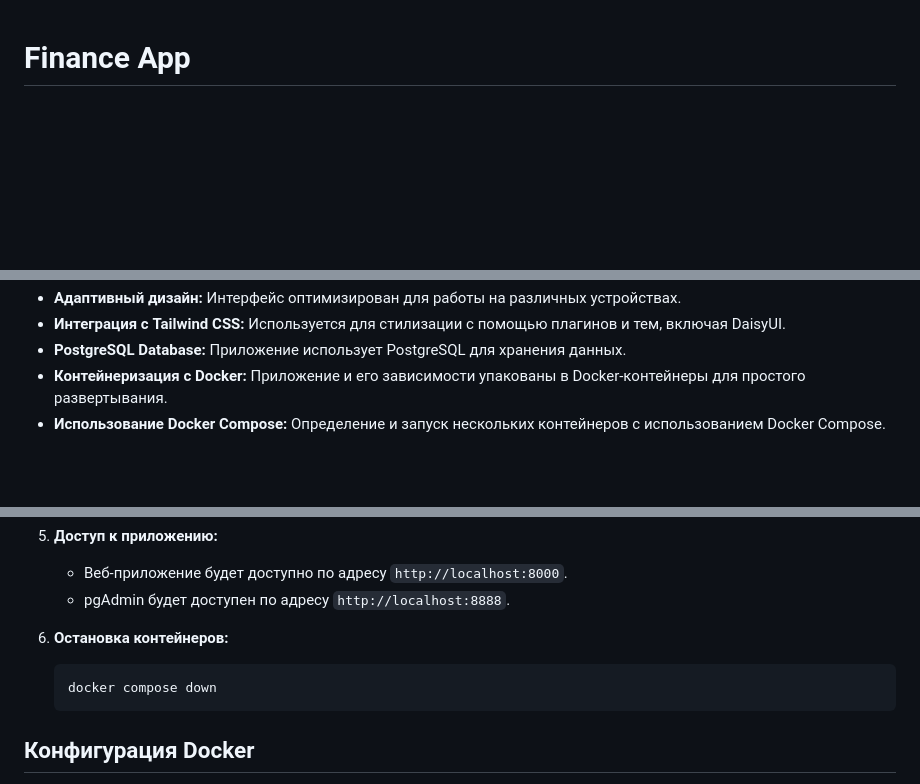
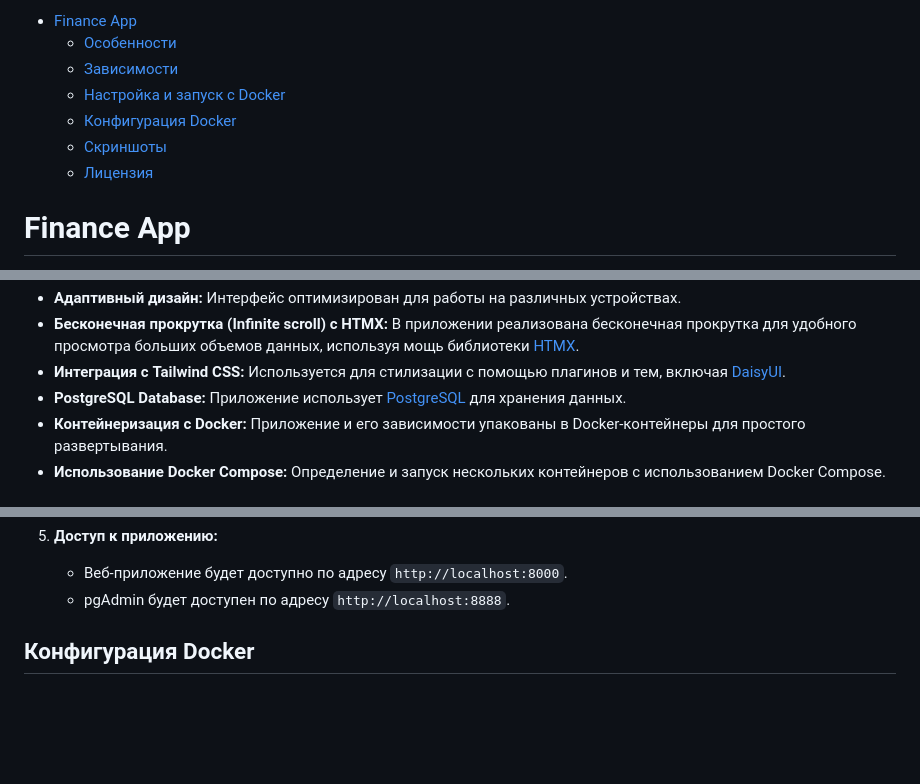
Before and after one commit to bugweaver/finance-app, a Markdown page: README.md, 3 parts joined by grey strips. Drawn GitHub-style; blank space fills up the shorter version.

Commit message:
docs: Update README

````diff
--- a/README.md
+++ b/README.md
@@ -1,3 +1,11 @@
+- [Finance App](#finance-app)
+  - [Особенности](#особенности)
+  - [Зависимости](#зависимости)
+  - [Настройка и запуск с Docker](#настройка-и-запуск-с-docker)
+  - [Конфигурация Docker](#конфигурация-docker)
+  - [Скриншоты](#скриншоты)
+  - [Лицензия](#лицензия)
+
 # Finance App
 
 Этот проект представляет собой веб-приложение для управления финансами, разработанное с использованием Django и HTMX.
@@ -15,6 +23,7 @@
 * **Адаптивный дизайн:** Интерфейс оптимизирован для работы на различных устройствах.
-* **Интеграция с Tailwind CSS:** Используется для стилизации с помощью плагинов и тем, включая DaisyUI.
-* **PostgreSQL Database:** Приложение использует PostgreSQL для хранения данных.
+* **Бесконечная прокрутка (Infinite scroll) с HTMX:** В приложении реализована бесконечная прокрутка для удобного просмотра больших объемов данных, используя мощь библиотеки [HTMX](https://htmx.org/).
+* **Интеграция с Tailwind CSS:** Используется для стилизации с помощью плагинов и тем, включая [DaisyUI](https://daisyui.com/).
+* **PostgreSQL Database:** Приложение использует [PostgreSQL](https://www.postgresql.org/) для хранения данных.
 * **Контейнеризация с Docker:** Приложение и его зависимости упакованы в Docker-контейнеры для простого развертывания.
 * **Использование Docker Compose:** Определение и запуск нескольких контейнеров с использованием Docker Compose.
 
@@ -77,11 +86,6 @@
     * Веб-приложение будет доступно по адресу `http://localhost:8000`.
     * pgAdmin будет доступен по адресу `http://localhost:8888`.
 
-6. **Остановка контейнеров:**
-
-   ```bash
-   docker compose down
-   ```
 
 ## Конфигурация Docker
 
````
Also changed, not shown: other parts of README.md (+21 -2 lines).
